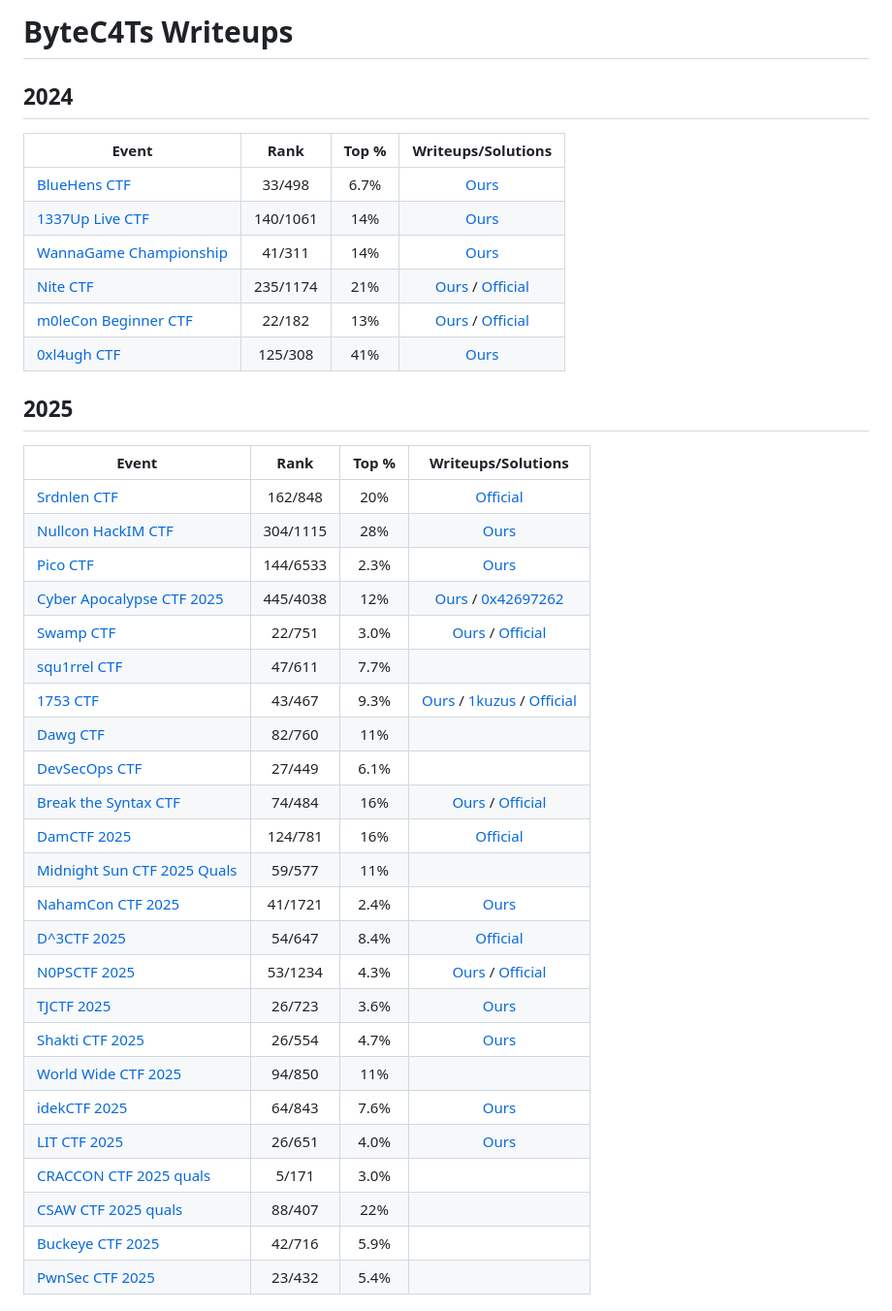
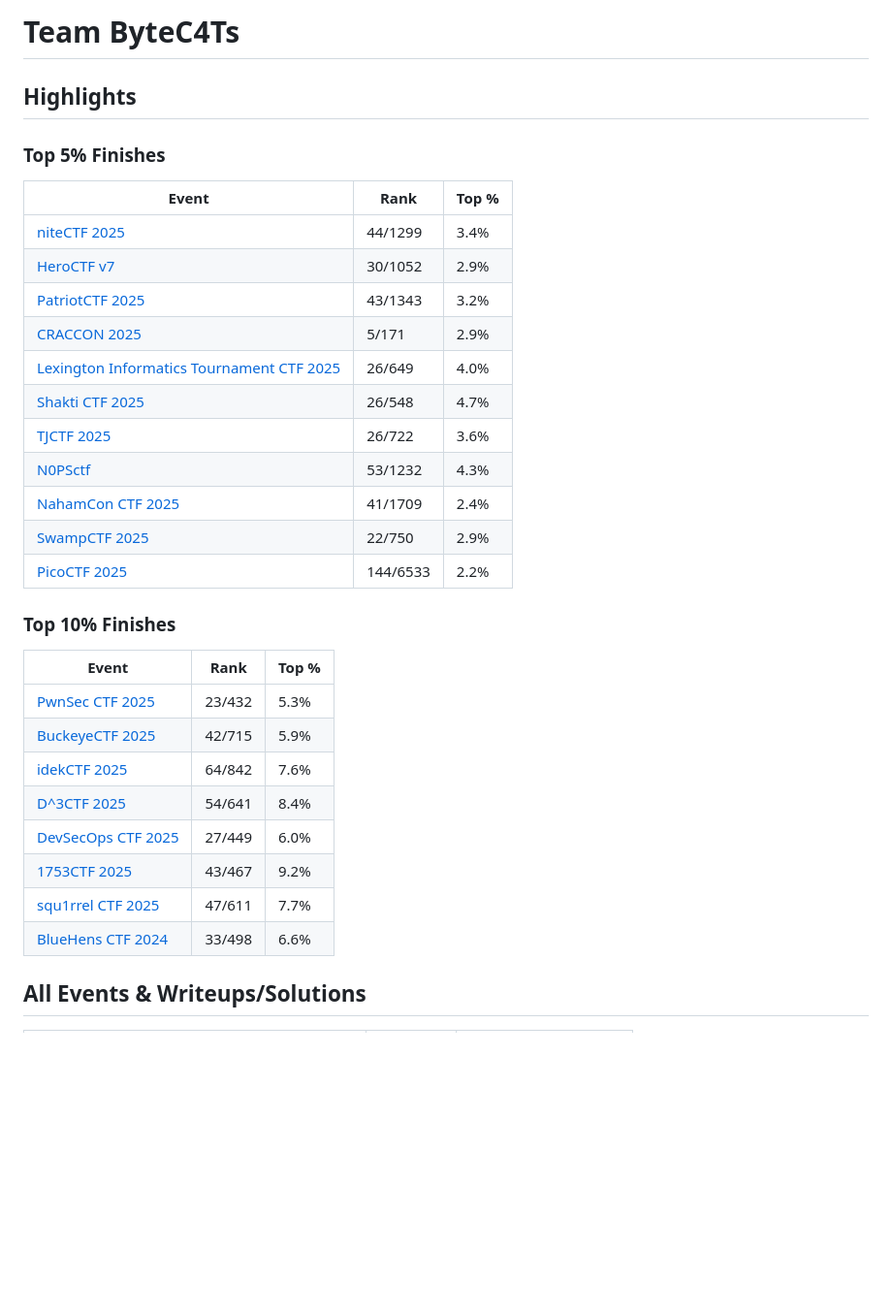
Before and after one commit to ByteC4Ts/Writeup-ByteC4Ts, a Markdown page: README.md, the part around one of its changes. Shown at 97% size. Drawn GitHub-style; blank space fills up the shorter version.

```diff
--- a/README.md
+++ b/README.md
@@ -1,51 +1,35 @@
-# ByteC4Ts Writeups
+# Team ByteC4Ts
 
-## 2024
+## Highlights
 
-| Event                                                     |   Rank   | Top % |                       Writeups/Solutions                       |
-| --------------------------------------------------------- | :------: | :---: | :------------------------------------------------------------: |
-| [BlueHens CTF](https://ctftime.org/event/2512/)           |  33/498  | 6.7%  |                   [Ours](2024/BlueHens-CTF/)                   |
-| [1337Up Live CTF](https://ctftime.org/event/2446)         | 140/1061 |  14%  |                   [Ours](2024/1337-Up-Live/)                   |
-| [WannaGame Championship](https://ctftime.org/event/2515/) |  41/311  |  14%  |              [Ours](2024/WannaGame-Championship/)              |
-| [Nite CTF](https://ctftime.org/event/2461)                | 235/1174 |  21%  |       [Ours](2024/niteCTF/) / [Official][official-2461]        |
-| [m0leCon Beginner CTF](https://ctftime.org/event/2578)    |  22/182  |  13%  | [Ours](2024/m0leCon-Beginner-CTF/) / [Official][official-2578] |
-| [0xl4ugh CTF](https://ctftime.org/event/2587)             | 125/308  |  41%  |                   [Ours](2024/0xl4ugh-CTF/)                    |
+### Top 5% Finishes
 
-## 2025
+| Event                                                                        |   Rank   |  Top %  |
+|------------------------------------------------------------------------------|----------|---------|
+| [niteCTF 2025](https://ctftime.org/event/2851/)                              | 44/1299  |  3.4%   |
+| [HeroCTF v7](https://ctftime.org/event/2869/)                                | 30/1052  |  2.9%   |
+| [PatriotCTF 2025](https://ctftime.org/event/2850/)                           | 43/1343  |  3.2%   |
+| [CRACCON 2025](https://ctftime.org/event/2879/)                              |  5/171   |  2.9%   |
+| [Lexington Informatics Tournament CTF 2025](https://ctftime.org/event/2890/) |  26/649  |  4.0%   |
+| [Shakti CTF 2025](https://ctftime.org/event/2803/)                           |  26/548  |  4.7%   |
+| [TJCTF 2025](https://ctftime.org/event/2809/)                                |  26/722  |  3.6%   |
+| [N0PSctf](https://ctftime.org/event/2486/)                                   | 53/1232  |  4.3%   |
+| [NahamCon CTF 2025](https://ctftime.org/event/2782/)                         | 41/1709  |  2.4%   |
+| [SwampCTF 2025](https://ctftime.org/event/2573/)                             |  22/750  |  2.9%   |
+| [PicoCTF 2025](https://play.picoctf.org/events/74)                           | 144/6533 |  2.2%   |
 
-| Event                                                         |   Rank   | Top % |                              Writeups/Solutions                               |
-| ------------------------------------------------------------- | :------: | :---: | :---------------------------------------------------------------------------: |
-| [Srdnlen CTF](https://ctftime.org/event/2576)                 | 162/848  |  20%  |                           [Official][official-2576]                           |
-| [Nullcon HackIM CTF](https://ctftime.org/event/2642)          | 304/1115 |  28%  |                       [Ours](2025/Nullcon-HackIM-CTF/)                        |
-| [Pico CTF](https://play.picoctf.org/events/74)                | 144/6533 | 2.3%  |                             [Ours](2025/picoCTF/)                             |
-| [Cyber Apocalypse CTF 2025](https://ctftime.org/event/2674)   | 445/4038 |  12%  | [Ours](2025/HackTheBox-Cyber-Apocalypse-CTF/) / [0x42697262][0x42697262-2674] |
-| [Swamp CTF](https://ctftime.org/event/2573)                   |  22/751  | 3.0%  |              [Ours](2025/SwampCTF/) / [Official][official-2573]               |
-| [squ1rrel CTF](https://ctftime.org/event/2708)                |  47/611  | 7.7%  |                                                                               |
-| [1753 CTF](https://ctftime.org/event/2639)                    |  43/467  | 9.3%  |   [Ours](2025/1753CTF/) / [1kuzus][1kuzus-2639] / [Official][official-2639]   |
-| [Dawg CTF](https://ctftime.org/event/2651)                    |  82/760  |  11%  |                                                                               |
-| [DevSecOps CTF](https://ctftime.org/event/2682)               |  27/449  | 6.1%  |                                                                               |
-| [Break the Syntax CTF](https://ctftime.org/event/2749)        |  74/484  |  16%  |        [Ours](2025/Break-The-Syntax-CTF/) / [Official][official-2749]         |
-| [DamCTF 2025](https://ctftime.org/event/2585)                 | 124/781  |  16%  |                           [Official][official-2585]                           |
-| [Midnight Sun CTF 2025 Quals](https://ctftime.org/event/2632) |  59/577  |  11%  |                                                                               |
-| [NahamCon CTF 2025](https://ctftime.org/event/2782)           | 41/1721  | 2.4%  |                          [Ours](2025/NahamCon-CTF/)                           |
-| [D^3CTF 2025](https://ctftime.org/event/2770)                 |  54/647  | 8.4%  |                           [Official][official-2770]                           |
-| [N0PSCTF 2025](https://ctftime.org/event/2486)                | 53/1234  | 4.3%  |               [Ours](2025/N0PSCTF/) / [Official][official-2486]               |
-| [TJCTF 2025](https://ctftime.org/event/2809)                  |  26/723  | 3.6%  |                              [Ours](2025/TJCTF/)                              |
-| [Shakti CTF 2025](https://ctftime.org/event/2803)             |  26/554  | 4.7%  |                            [Ours](2025/ShaktiCTF/)                            |
-| [World Wide CTF 2025](https://ctftime.org/event/2753)         |  94/850  |  11%  |                                                                               |
-| [idekCTF 2025](https://ctftime.org/event/2746)                |  64/843  | 7.6%  |                             [Ours](2025/idekCTF/)                             |
-| [LIT CTF 2025](https://ctftime.org/event/2890)                |  26/651  | 4.0%  |                             [Ours](2025/LITCTF/)                              |
-| [CRACCON CTF 2025 quals](https://ctftime.org/event/2879)      |  5/171   | 3.0%  |                                                                               |
-| [CSAW CTF 2025 quals](https://ctftime.org/event/2903)         |  88/407  |  22%  |                                                                               |
-| [Buckeye CTF 2025](https://ctftime.org/event/2883)            |  42/716  | 5.9%  |                                                                               |
-| [PwnSec CTF 2025](https://ctftime.org/event/2906)             |  23/432  | 5.4%  |                                                                               |
+### Top 10% Finishes
 
-<!-- links -->
-<!--
-    define here:
-        [unique-linkid]: https://your.external.link
+| Event                                                 |  Rank  |  Top %  |
+|-------------------------------------------------------|--------|---------|
+| [PwnSec CTF 2025](https://ctftime.org/event/2906/)    | 23/432 |  5.3%   |
+| [BuckeyeCTF 2025](https://ctftime.org/event/2883/)    | 42/715 |  5.9%   |
+| [idekCTF 2025](https://ctftime.org/event/2746/)       | 64/842 |  7.6%   |
+| [D^3CTF 2025](https://ctftime.org/event/2770/)        | 54/641 |  8.4%   |
+| [DevSecOps CTF 2025](https://ctftime.org/event/2682/) | 27/449 |  6.0%   |
+| [1753CTF 2025](https://ctftime.org/event/2639/)       | 43/467 |  9.2%   |
+| [squ1rrel CTF 2025](https://ctftime.org/event/2708/)  | 47/611 |  7.7%   |
+| [BlueHens CTF 2024](https://ctftime.org/event/2512/)  | 33/498 |  6.6%   |
 
-    use in markdown:
-        [display text][unique-linkid]
--->
+## All Events & Writeups/Solutions
 
```
Also changed, not shown: other parts of README.md (+60 -14 lines).
